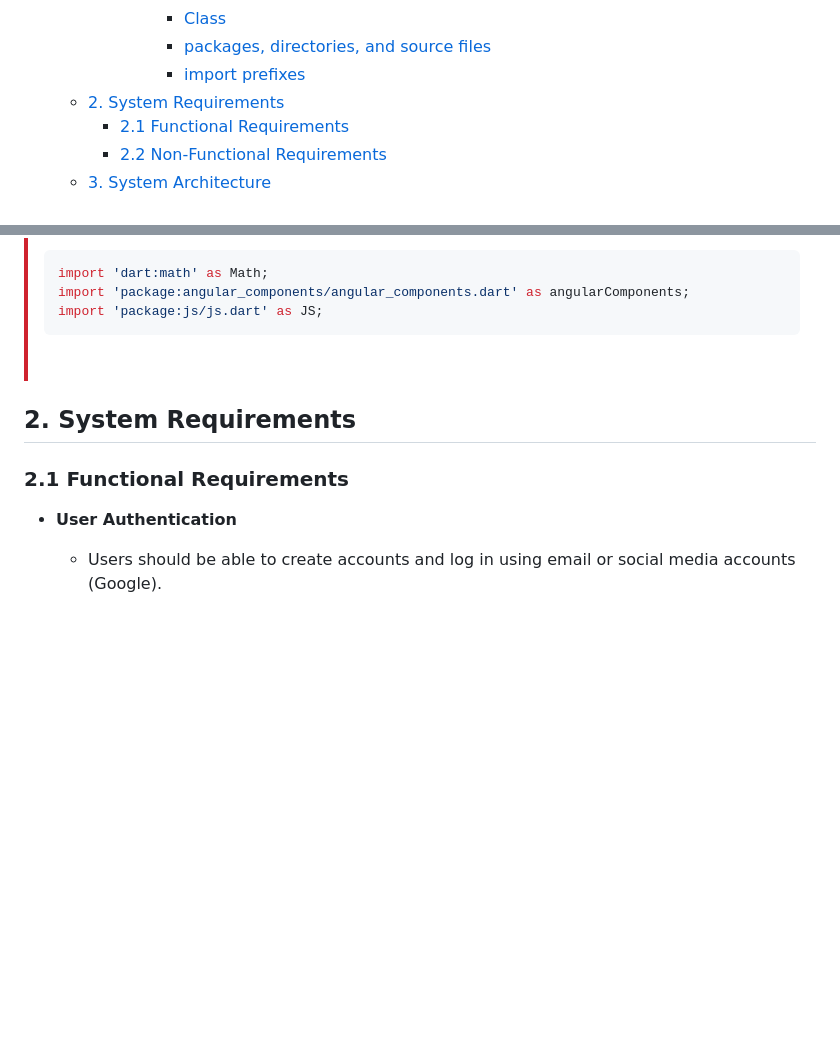
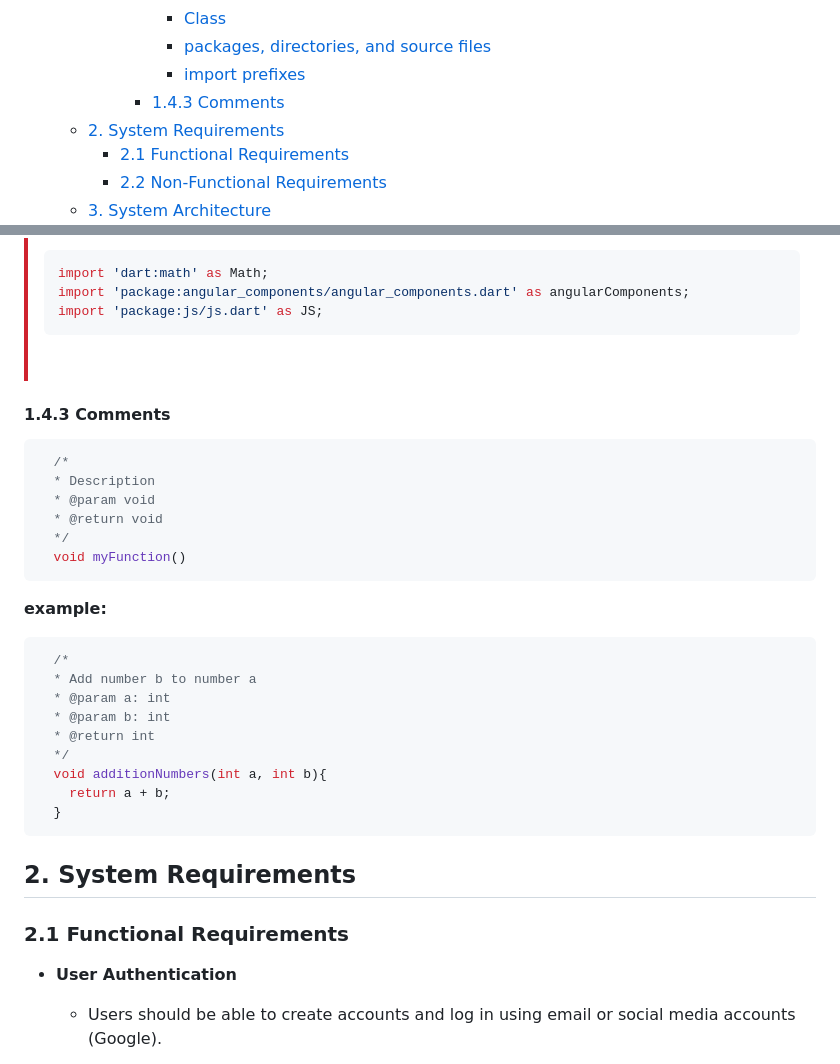
Before and after one commit to algosup/2023-2024-project-5-flutter-team-6, a Markdown page: documents/technical/technical_specifications.md, 2 parts joined by grey strips. GitHub-like rendering; folded sections open; blank space fills up the shorter version.

Commit message:
adding comments convention

````diff
--- a/documents/technical/technical_specifications.md
+++ b/documents/technical/technical_specifications.md
@@ -18,6 +18,7 @@
         - [Class](#class)
         - [packages, directories, and source files](#packages-directories-and-source-files)
         - [import prefixes](#import-prefixes)
+      - [1.4.3 Comments](#143-comments)
   - [2. System Requirements](#2-system-requirements)
     - [2.1 Functional Requirements](#21-functional-requirements)
     - [2.2 Non-Functional Requirements](#22-non-functional-requirements)
@@ -231,6 +232,31 @@ The code will follow dart & flutter convention as follow:
 > &nbsp;
 
 </details>
+
+#### 1.4.3 Comments
+
+```dart
+  /*
+  * Description
+  * @param void
+  * @return void
+  */
+  void myFunction()
+```
+
+**example:**
+
+```dart
+  /*
+  * Add number b to number a
+  * @param a: int
+  * @param b: int
+  * @return int
+  */
+  void additionNumbers(int a, int b){
+    return a + b;
+  }
+```
 
 ## 2. System Requirements
 
````
